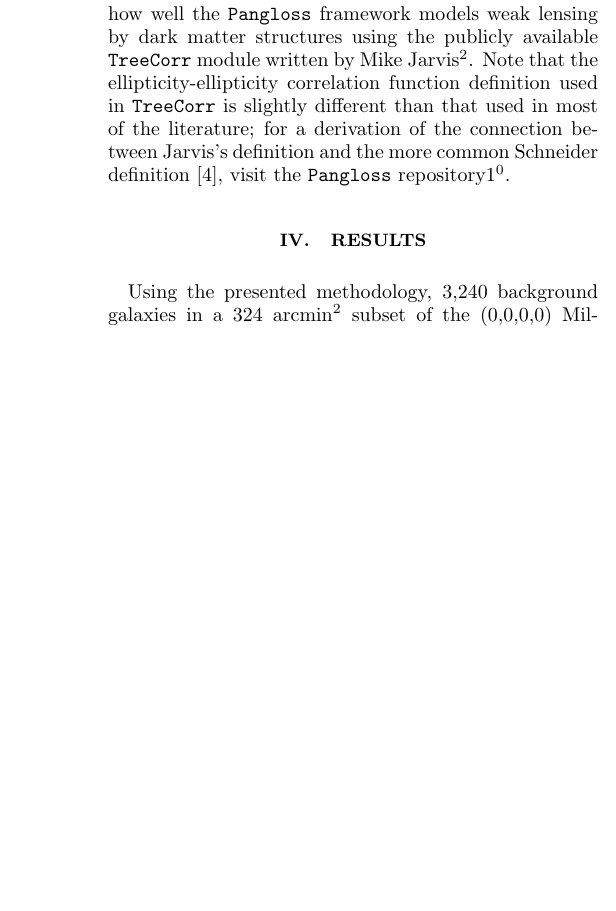
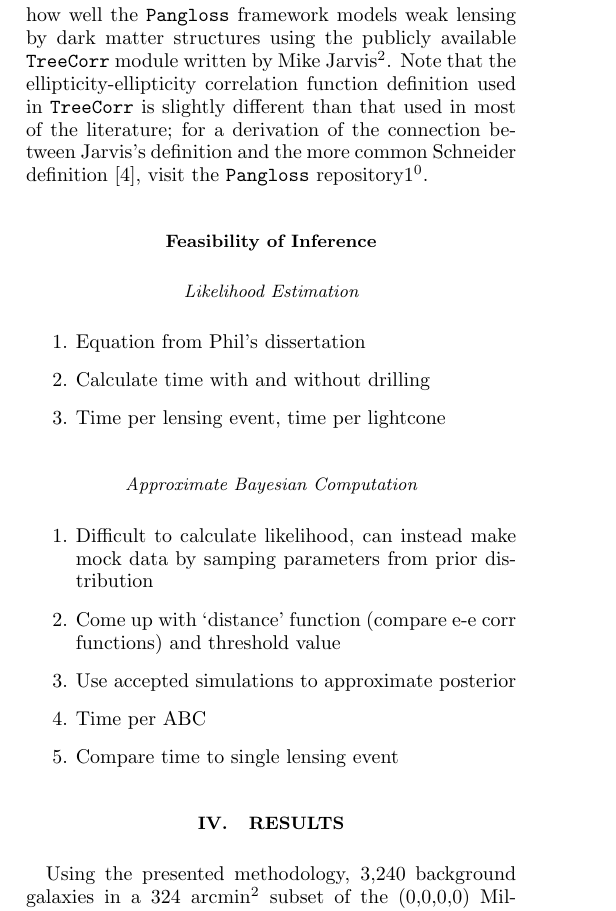
Before and after one commit to drphilmarshall/Pangloss, a LaTeX thesis (doc/thesis_swe.tex): part of one column of page 5 of 10 before the commit and part of one column of page 5 of 11 after it, cut so that both start at the same text, the shorter picture padded with empty space. Compiled offline with pdfLaTeX.

Commit message:
Added some headings and notes for planned additional sections.

```diff
--- a/doc/thesis_swe.tex
+++ b/doc/thesis_swe.tex
@@ -292,6 +298,24 @@ the ellipticity-ellipticity correlation function definition used in
 literature; for a derivation of the connection between Jarvis's
 definition and the more common Schneider definition \cite{schneider},
 visit the \texttt{Pangloss} repository\footnotemark[\ref{note1}].
+
+\subsection*{Feasibility of Inference}
+
+\subsubsection*{Likelihood Estimation}
+\begin{enumerate}
+\item Equation from Phil's dissertation
+\item Calculate time with and without drilling
+\item Time per lensing event, time per lightcone
+\end{enumerate}
+
+\subsubsection*{Approximate Bayesian Computation}
+\begin{enumerate}
+\item Difficult to calculate likelihood, can instead make mock data by samping parameters from prior distribution
+\item Come up with `distance' function (compare e-e corr functions) and threshold value
+\item Use accepted simulations to approximate posterior
+\item Time per ABC
+\item Compare time to single lensing event
+\end{enumerate}
 
 \section{Results}
 
```
Also changed, not shown: doc/thesis_swe.tex (18 more changed lines).
